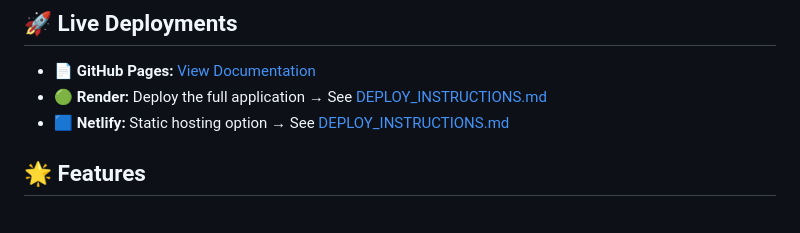
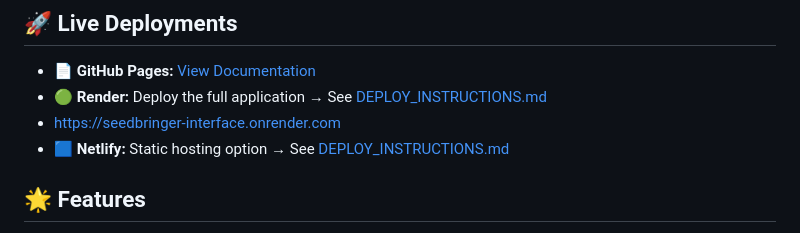
Before and after one commit to hannesmitterer/Seedbringer-rhythmind-interface, a Markdown page: README.md, the part around the change. Rendered like a GitHub page.

Commit message:
Add Render deployment link to README
Added Render deployment link to README.

```diff
--- a/README.md
+++ b/README.md
@@ -6,6 +6,7 @@ A secure, real-time communication platform with Gmail OAuth 2.0 authentication a
 
 - **📄 GitHub Pages:** [View Documentation](https://hannesmitterer.github.io/Seedbringer-rhythmind-interface/)
 - **🟢 Render:** Deploy the full application → See [DEPLOY_INSTRUCTIONS.md](DEPLOY_INSTRUCTIONS.md)
+- https://seedbringer-interface.onrender.com
 - **🟦 Netlify:** Static hosting option → See [DEPLOY_INSTRUCTIONS.md](DEPLOY_INSTRUCTIONS.md)
 
 ## 🌟 Features
```
